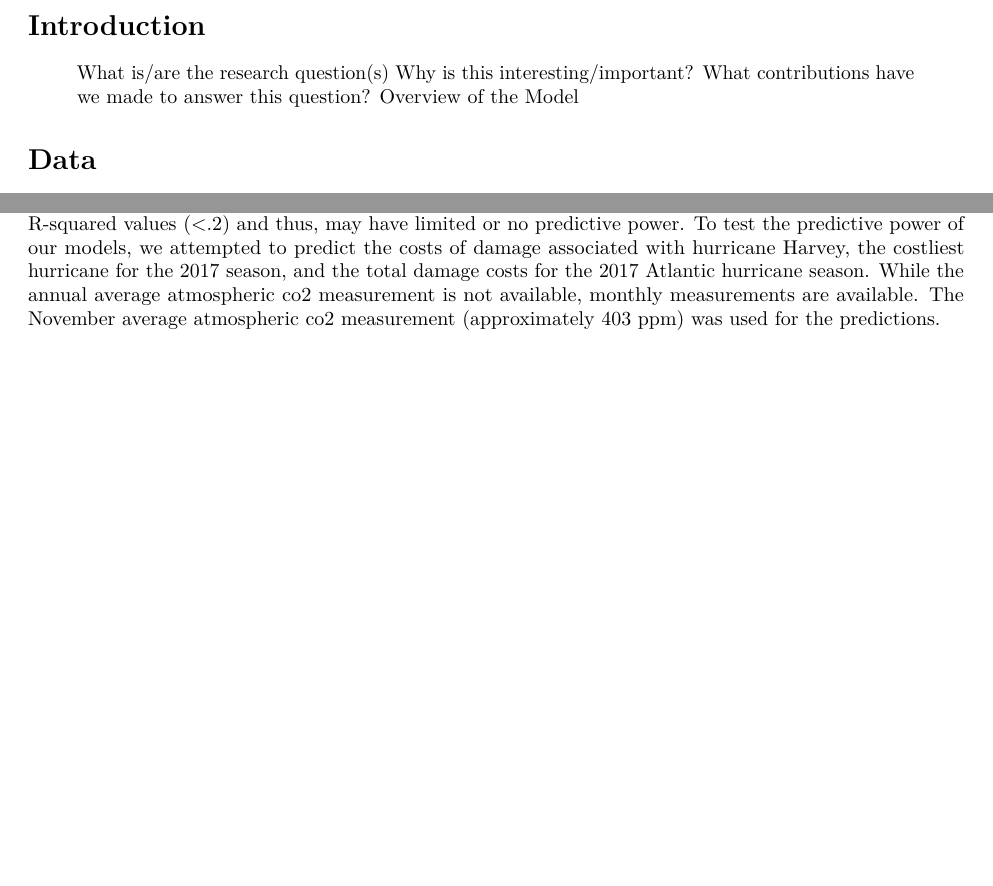
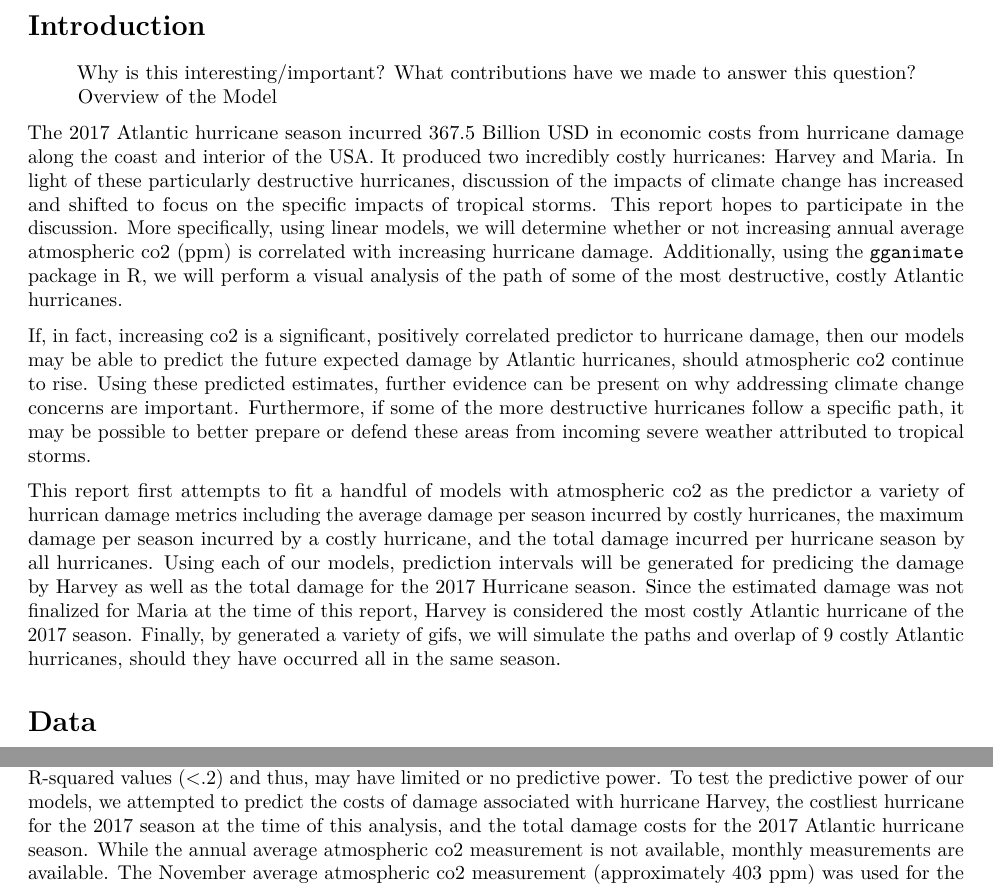
Before and after one commit to ReefShark/HurricaneProject, an R Markdown document (HurricaneReport.Rmd): two parts of pages 2 and 6 of 14 before the commit and two parts of pages 2 and 6 of 15 after it, joined at a grey line, cut so that both start at the same text, the shorter picture padded with empty space. Rendered offline with R 4.5, knitr and Pandoc, then LaTeX, with nearby package versions; some code elsewhere in the file could not run offline.

Commit message:
Types a rough intro section. Will require edits.

````diff
--- a/HurricaneReport.Rmd
+++ b/HurricaneReport.Rmd
@@ -38,12 +38,15 @@ In the aftermath of the destruction caused by hurricane Harvey, many environment
 
 # Introduction
 
-> What is/are the research question(s)
 > Why is this interesting/important?
 > What contributions have we made to answer this question?
   > Overview of the Model
 
+The 2017 Atlantic hurricane season incurred 367.5 Billion USD in economic costs from hurricane damage along the coast and interior of the USA. It produced two incredibly costly hurricanes: Harvey and Maria. In light of these particularly destructive hurricanes, discussion of the impacts of climate change has increased and shifted to focus on the specific impacts of tropical storms. This report hopes to participate in the discussion. More specifically, using linear models, we will determine whether or not increasing annual average atmospheric co2 (ppm) is correlated with increasing hurricane damage. Additionally, using the `gganimate` package in R, we will perform a visual analysis of the path of some of the most destructive, costly Atlantic hurricanes.
 
+If, in fact, increasing co2 is a significant, positively correlated predictor to hurricane damage, then our models may be able to predict the future expected damage by Atlantic hurricanes, should atmospheric co2 continue to rise. Using these predicted estimates, further evidence can be present on why addressing climate change concerns are important. Furthermore, if some of the more destructive hurricanes follow a specific path, it may be possible to better prepare or defend these areas from incoming severe weather attributed to tropical storms.
+
+This report first attempts to fit a handful of models with atmospheric co2 as the predictor a variety of hurrican damage metrics including the average damage per season incurred by costly hurricanes, the maximum damage per season incurred by a costly hurricane, and the total damage incurred per hurricane season by all hurricanes. Using each of our models, prediction intervals will be generated for predicing the damage by Harvey as well as the total damage for the 2017 Hurricane season. Since the estimated damage was not finalized for Maria at the time of this report, Harvey is considered the most costly Atlantic hurricane of the 2017 season. Finally, by generated a variety of gifs, we will simulate the paths and overlap of 9 costly Atlantic hurricanes, should they have occurred all in the same season.
 
 # Data
 
@@ -198,7 +201,7 @@ The next response variable considered was the total damage caused by all hurrica
 
 ## Models and Predictions for 2017:
 
-The models and associated scatterplots in the results section indicate that there is a relationship between increasing co2 and rising costs of damage caused by Atlantic hurricanes. However, all three models have low R-squared values (<.2) and thus, may have limited or no predictive power. To test the predictive power of our models, we attempted to predict the costs of damage associated with hurricane Harvey, the costliest hurricane for the 2017 season, and the total damage costs for the 2017 Atlantic hurricane season. While the annual average atmospheric co2 measurement is not available, monthly measurements are available. The November average atmospheric co2 measurement (approximately 403 ppm) was used for the predictions.
+The models and associated scatterplots in the results section indicate that there is a relationship between increasing co2 and rising costs of damage caused by Atlantic hurricanes. However, all three models have low R-squared values (<.2) and thus, may have limited or no predictive power. To test the predictive power of our models, we attempted to predict the costs of damage associated with hurricane Harvey, the costliest hurricane for the 2017 season at the time of this analysis, and the total damage costs for the 2017 Atlantic hurricane season. While the annual average atmospheric co2 measurement is not available, monthly measurements are available. The November average atmospheric co2 measurement (approximately 403 ppm) was used for the predictions.
 
 ### 95% Prediction Interval for Average Damage model:
 ```{r, echo = FALSE}
````
